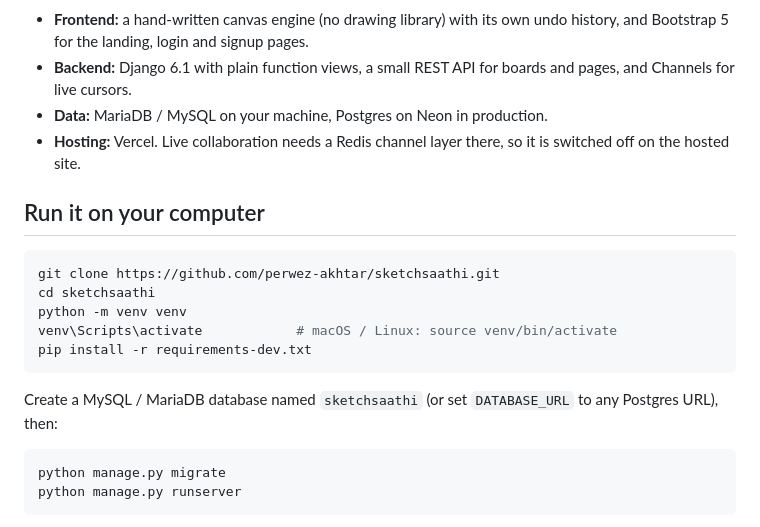
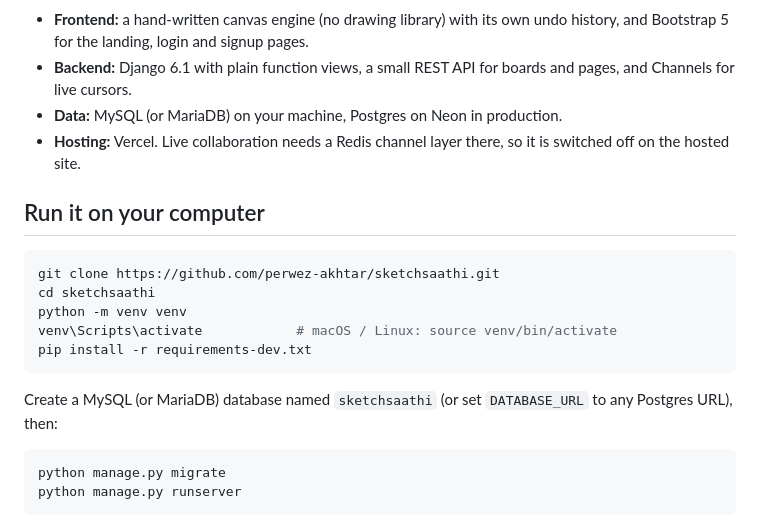
Before and after one commit to perwez-akhtar/sketchsaathi, a Markdown page: README.md, the part around one of its changes. GitHub-like rendering.

Commit message:
Mention MySQL in README

````diff
--- a/README.md
+++ b/README.md
@@ -80,7 +80,7 @@ flowchart LR
 
 - **Frontend:** a hand-written canvas engine (no drawing library) with its own undo history, and Bootstrap 5 for the landing, login and signup pages.
 - **Backend:** Django 6.1 with plain function views, a small REST API for boards and pages, and Channels for live cursors.
-- **Data:** MariaDB / MySQL on your machine, Postgres on Neon in production.
+- **Data:** MySQL (or MariaDB) on your machine, Postgres on Neon in production.
 - **Hosting:** Vercel. Live collaboration needs a Redis channel layer there, so it is switched off on the hosted site.
 
 ## Run it on your computer
@@ -93,7 +93,7 @@ venv\Scripts\activate            # macOS / Linux: source venv/bin/activate
 pip install -r requirements-dev.txt
 ```
 
-Create a MySQL / MariaDB database named `sketchsaathi` (or set `DATABASE_URL` to any Postgres URL), then:
+Create a MySQL (or MariaDB) database named `sketchsaathi` (or set `DATABASE_URL` to any Postgres URL), then:
 
 ```bash
 python manage.py migrate
````
Also changed, not shown: other parts of README.md (+1 -1 lines).
